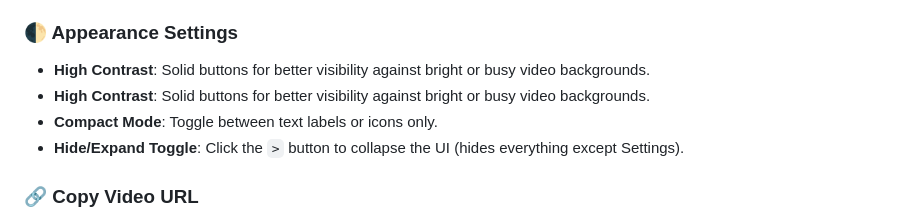
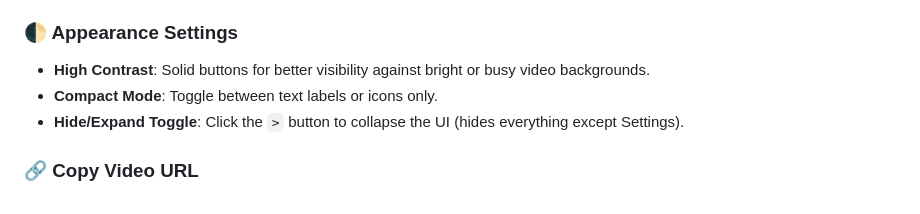
Before and after one commit to jmpatag/YouTube-Embed-Enhancer, a Markdown page: README.md, the part around the change. GitHub-like rendering.

```diff
--- a/README.md
+++ b/README.md
@@ -72,7 +72,6 @@ The latest YouTube embed UI update removed proper volume control, limiting users
 
 ### 🌓 Appearance Settings
 - **High Contrast**: Solid buttons for better visibility against bright or busy video backgrounds.
-- **High Contrast**: Solid buttons for better visibility against bright or busy video backgrounds.
 - **Compact Mode**: Toggle between text labels or icons only.
 - **Hide/Expand Toggle**: Click the `>` button to collapse the UI (hides everything except Settings).
 
```
